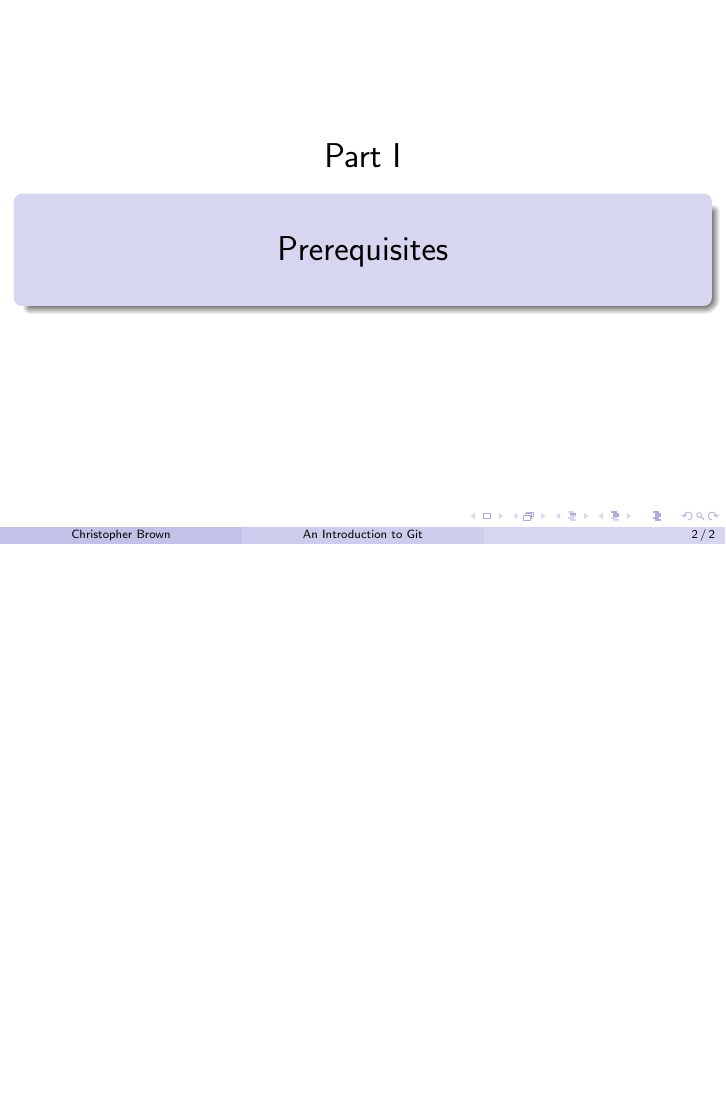
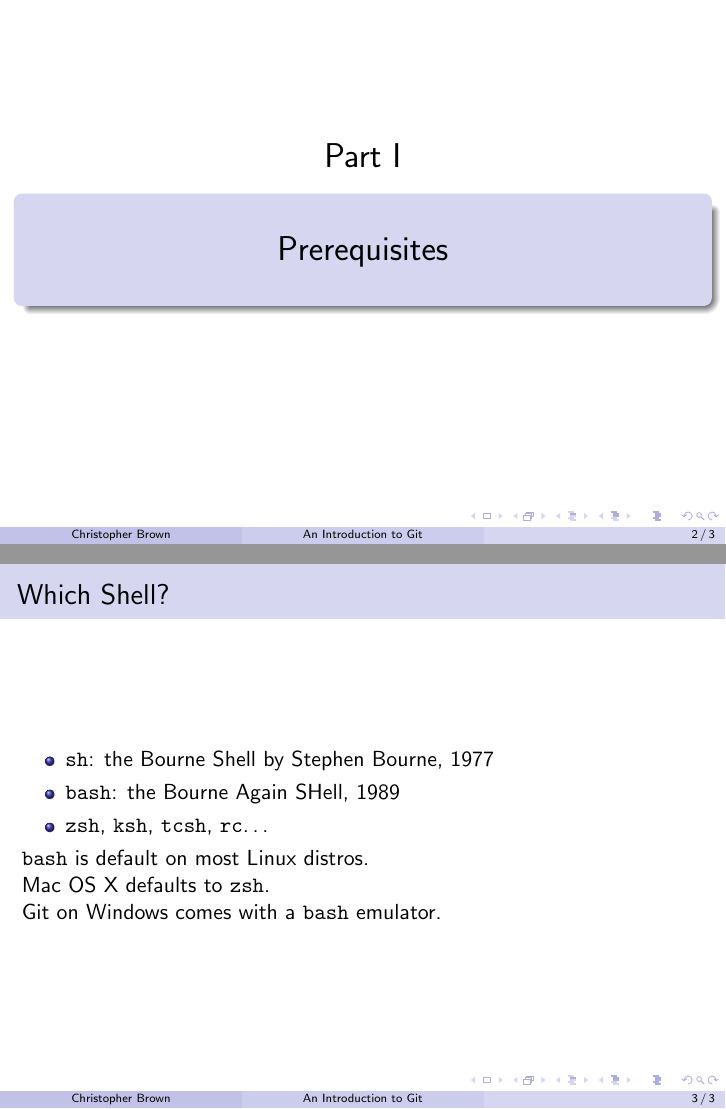
Before and after one commit to pyrrhicPachyderm/git-tutorial, LaTeX slides (slides.tex, which reads presentation.tex): page 2 of 2 before the commit and pages 2 and 3 of 3 after it, the two joined at a grey line, the shorter picture padded with empty space. Compiled offline with pdfLaTeX.

Commit message:
Add the first frame on the shell, about different shells.

```diff
--- a/presentation.tex
+++ b/presentation.tex
@@ -38,4 +38,39 @@
 	There're also a few other things I'll explain the details of now, to save having to go off on tangents later.
 }
 
+\section{The Shell}
+
+\subsection{Introduction}
+
+\begin{frame}{Which Shell?}
+	\begin{itemize}
+		\item \texttt{sh}: the Bourne Shell by Stephen Bourne, 1977
+		\item \texttt{bash}: the Bourne Again SHell, 1989
+		\item \texttt{zsh}, \texttt{ksh}, \texttt{tcsh}, \texttt{rc}\dots
+	\end{itemize}
+	\texttt{bash} is default on most Linux distros.
+
+	Mac OS X defaults to \texttt{zsh}.
+
+	Git on Windows comes with a \texttt{bash} emulator.
+\end{frame}
+\note[itemize]{
+	\item
+	You might have heard of the shell called the ``terminal'' or the ``command line''.
+	It's a text-based interface to your computer.
+	You can use it instead of a graphical user interface (GUI).
+
+	\item
+	There are GUIs for Git, but it's good to know how to use it through the command line.
+
+	\item
+	Different shells, \texttt{bash}, \texttt{zsh}, etc.\ are mostly based on the Bourne shell.
+	There are differences, but they're all similar enough that we shouldn't run into the differences here.
+
+	\item
+	On Linux or Mac OS X, you should be able to search for and open the ``terminal''.
+	On Windows, you're looking for ``Git Bash''.
+	Open it now.
+}
+
 \end{document}
```
